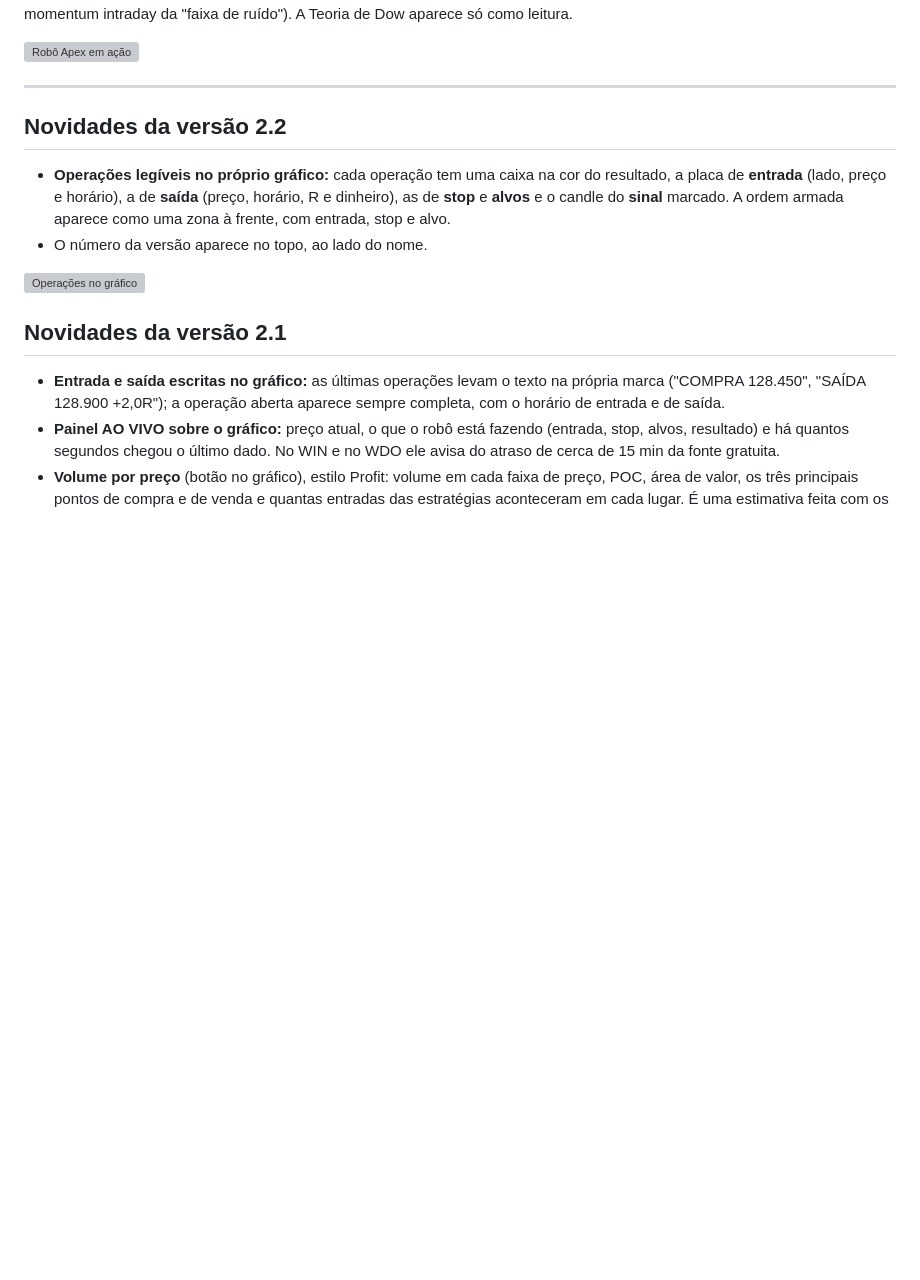
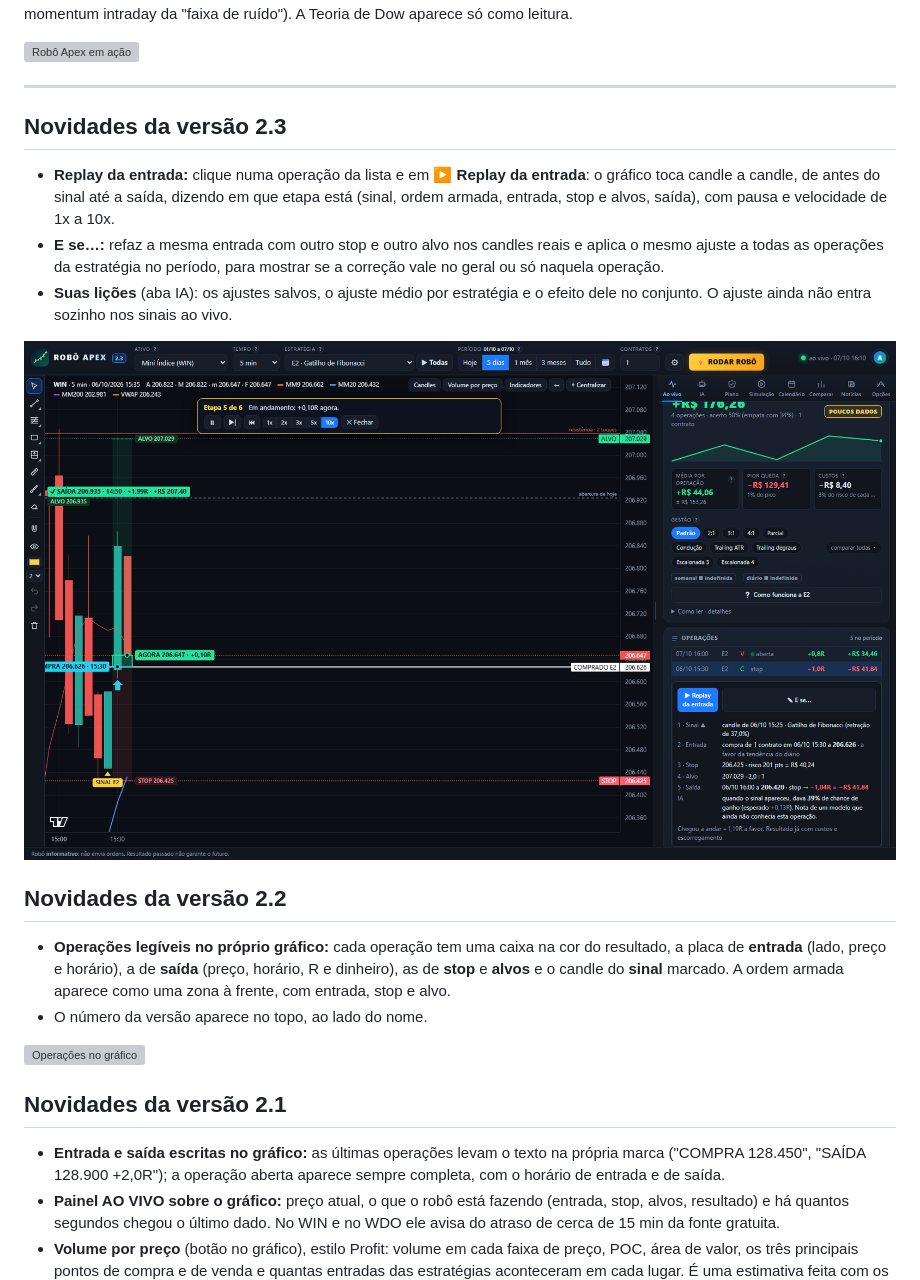
Before and after one commit to dwrzkeller-lang/robo-apex, a Markdown page: LEIA-ME.md, the part around the change. Rendered like a GitHub page; pictures changed too: prints/23_REPLAY_DA_ENTRADA.png (added); blank space fills up the shorter version; grey boxes are pictures that could not be loaded.

```diff
--- a/LEIA-ME.md
+++ b/LEIA-ME.md
@@ -14,6 +14,18 @@ Zarattini & Aziz, fechamento de gap e o momentum intraday da "faixa de ruído").
 ![Robô Apex em ação](prints/00_ROBO_APEX_em_acao.gif)
 
 ---
+
+## Novidades da versão 2.3
+
+- **Replay da entrada:** clique numa operação da lista e em **▶ Replay da entrada**: o gráfico toca candle a candle,
+  de antes do sinal até a saída, dizendo em que etapa está (sinal, ordem armada, entrada, stop e alvos, saída), com
+  pausa e velocidade de 1x a 10x.
+- **E se…:** refaz a mesma entrada com outro stop e outro alvo nos candles reais e aplica o mesmo ajuste a todas as
+  operações da estratégia no período, para mostrar se a correção vale no geral ou só naquela operação.
+- **Suas lições** (aba IA): os ajustes salvos, o ajuste médio por estratégia e o efeito dele no conjunto. O ajuste
+  ainda não entra sozinho nos sinais ao vivo.
+
+![Replay da entrada](prints/23_REPLAY_DA_ENTRADA.png)
 
 ## Novidades da versão 2.2
 
```
Also changed, not shown: README.md (+12 -0 lines), 6 other files.
